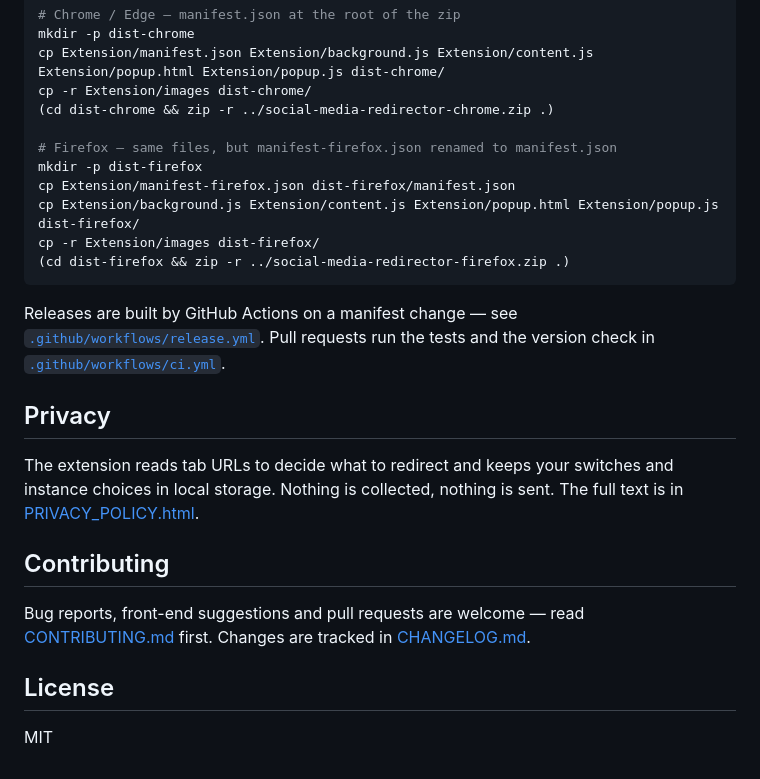
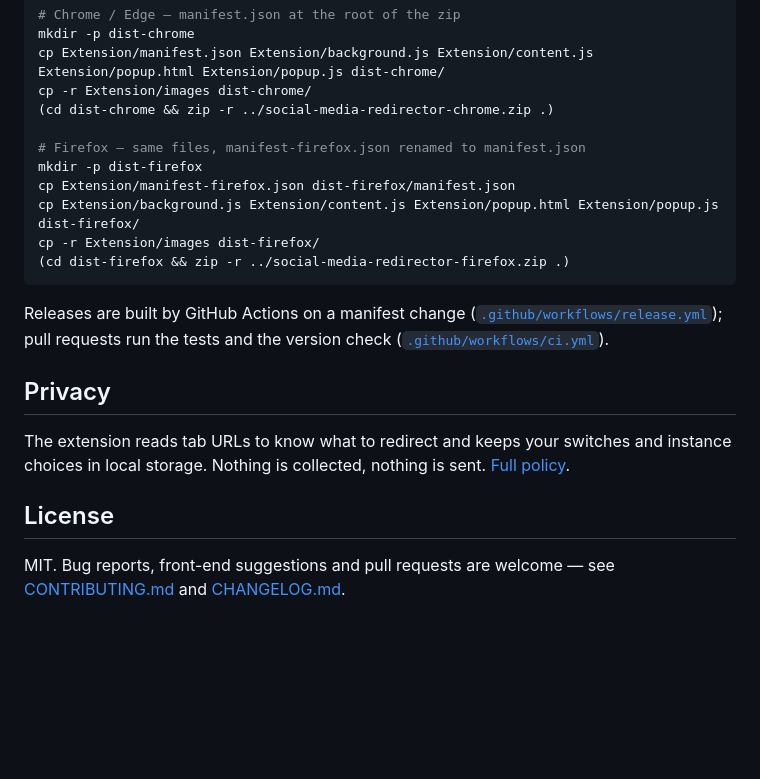
Before and after one commit to karayelxyz/social-media-redirector, a Markdown page: README.md, the part around one of its changes. GitHub-like rendering; folded sections open; blank space fills up the shorter version.

````diff
--- a/README.md
+++ b/README.md
@@ -130,7 +111,7 @@ cp Extension/manifest.json Extension/background.js Extension/content.js Extensio
 cp -r Extension/images dist-chrome/
 (cd dist-chrome && zip -r ../social-media-redirector-chrome.zip .)
 
-# Firefox — same files, but manifest-firefox.json renamed to manifest.json
+# Firefox — same files, manifest-firefox.json renamed to manifest.json
 mkdir -p dist-firefox
 cp Extension/manifest-firefox.json dist-firefox/manifest.json
 cp Extension/background.js Extension/content.js Extension/popup.html Extension/popup.js dist-firefox/
@@ -138,21 +119,20 @@ cp -r Extension/images dist-firefox/
 (cd dist-firefox && zip -r ../social-media-redirector-firefox.zip .)
 ```
 
-Releases are built by GitHub Actions on a manifest change — see
-[`.github/workflows/release.yml`](.github/workflows/release.yml). Pull requests run the tests and the
-version check in [`.github/workflows/ci.yml`](.github/workflows/ci.yml).
+</details>
+
+Releases are built by GitHub Actions on a manifest change
+([`.github/workflows/release.yml`](.github/workflows/release.yml)); pull requests run the tests and the
+version check ([`.github/workflows/ci.yml`](.github/workflows/ci.yml)).
 
 ## Privacy
 
-The extension reads tab URLs to decide what to redirect and keeps your switches and instance choices
-in local storage. Nothing is collected, nothing is sent. The full text is in
-[PRIVACY_POLICY.html](PRIVACY_POLICY.html).
+The extension reads tab URLs to know what to redirect and keeps your switches and instance choices in
+local storage. Nothing is collected, nothing is sent. [Full policy](PRIVACY_POLICY.html).
 
-## Contributing
-
-Bug reports, front-end suggestions and pull requests are welcome — read
-[CONTRIBUTING.md](CONTRIBUTING.md) first. Changes are tracked in [CHANGELOG.md](CHANGELOG.md).
+<a id="license"></a>
 
 ## License
 
-MIT
+MIT. Bug reports, front-end suggestions and pull requests are welcome — see
+[CONTRIBUTING.md](CONTRIBUTING.md) and [CHANGELOG.md](CHANGELOG.md).
````
Also changed, not shown: other parts of README.md (+44 -63 lines).
